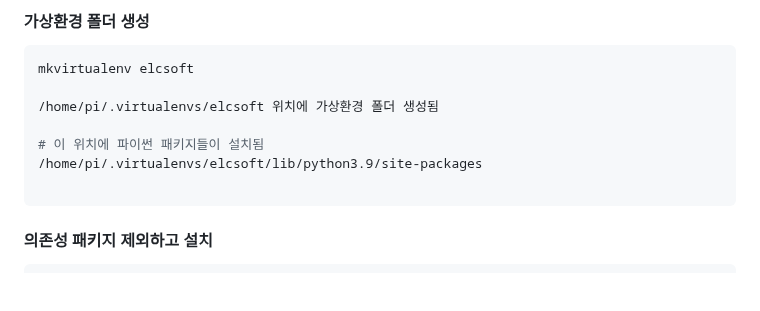
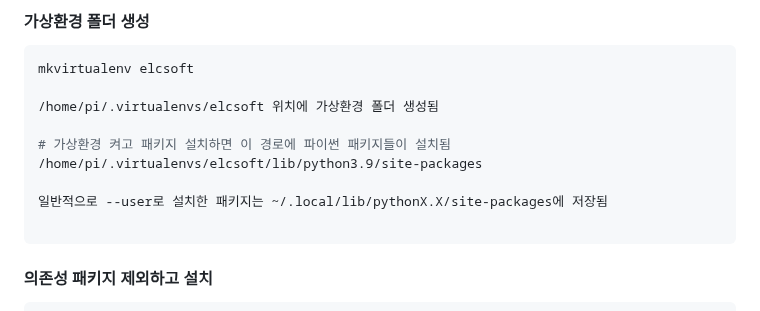
Before and after one commit to jongwon0801/SmartDoor, a Markdown page: kiosk/rasp_setting/software_3.md, the part around the change. GitHub-like rendering; blank space fills up the shorter version.

````diff
--- a/kiosk/rasp_setting/software_3.md
+++ b/kiosk/rasp_setting/software_3.md
@@ -50,8 +50,10 @@ mkvirtualenv elcsoft
 
 /home/pi/.virtualenvs/elcsoft 위치에 가상환경 폴더 생성됨
 
-# 이 위치에 파이썬 패키지들이 설치됨
+# 가상환경 켜고 패키지 설치하면 이 경로에 파이썬 패키지들이 설치됨
 /home/pi/.virtualenvs/elcsoft/lib/python3.9/site-packages
+
+일반적으로 --user로 설치한 패키지는 ~/.local/lib/pythonX.X/site-packages에 저장됨
 
 ```
 
````
